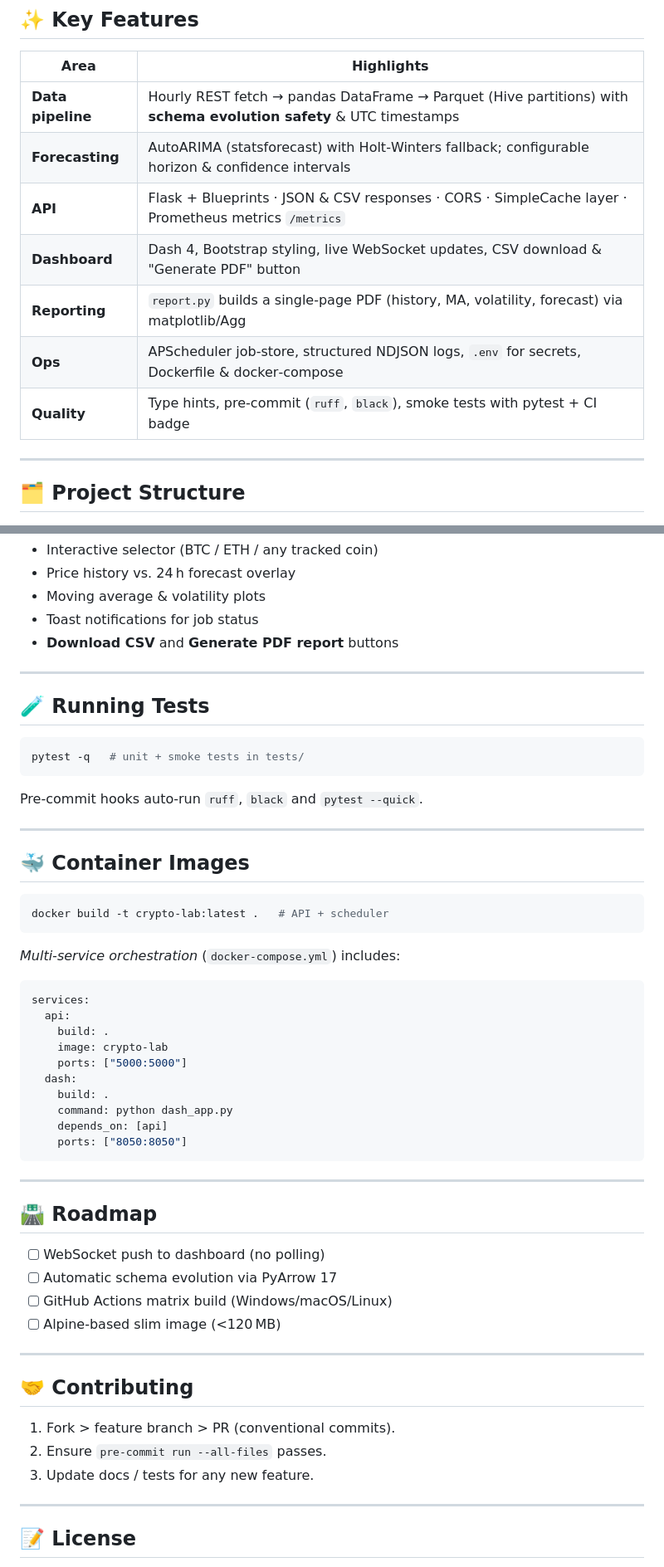
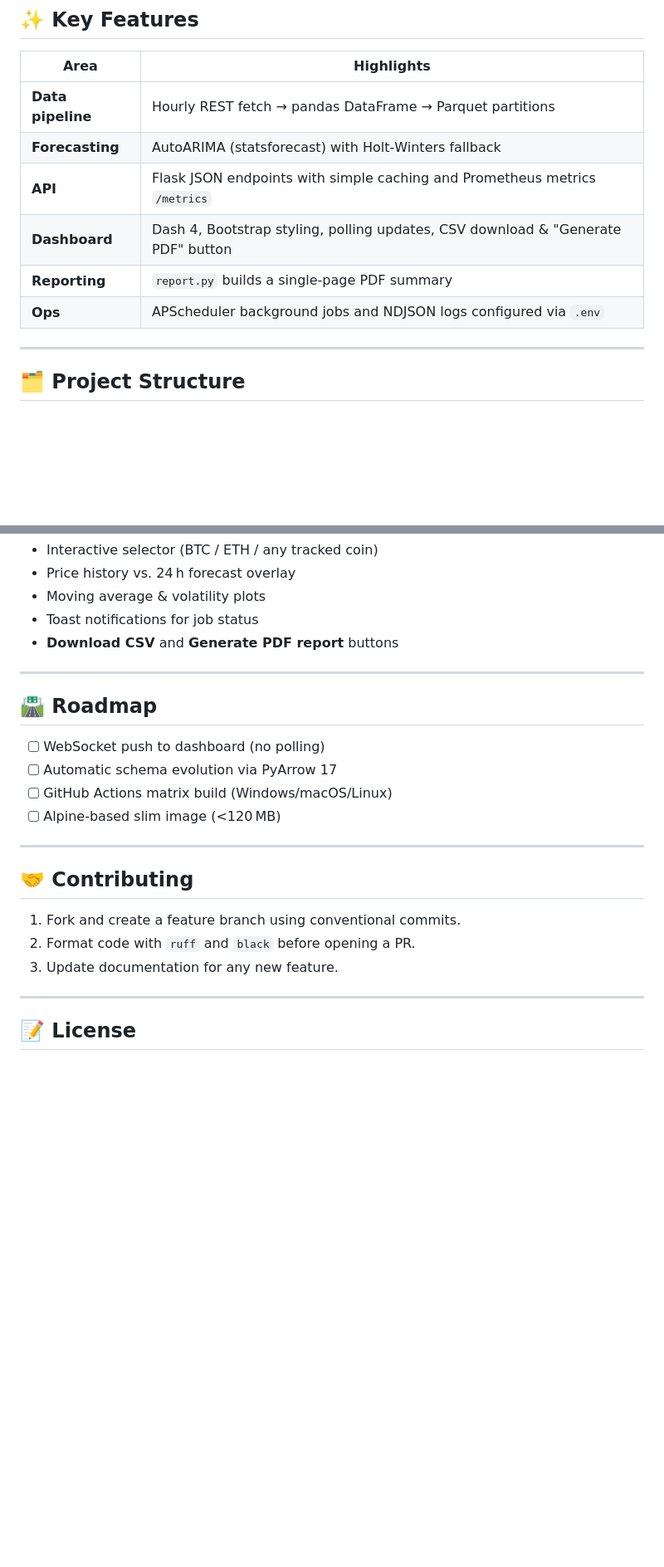
Before and after one commit to MrMoneyDeveloper/crypto_lab, a Markdown page: README.md, 2 parts joined by grey strips. Shown at 83% size. Rendered like a GitHub page; blank space fills up the shorter version.

Commit message:
docs: align README with repository

````diff
--- a/README.md
+++ b/README.md
@@ -12,13 +11,12 @@
 
 | Area              | Highlights                                                                                                         |
 | ----------------- | ------------------------------------------------------------------------------------------------------------------ |
-| **Data pipeline** | Hourly REST fetch → pandas DataFrame → Parquet (Hive partitions) with **schema evolution safety** & UTC timestamps |
-| **Forecasting**   | AutoARIMA (statsforecast) with Holt‑Winters fallback; configurable horizon & confidence intervals                  |
-| **API**           | Flask + Blueprints · JSON & CSV responses · CORS · SimpleCache layer · Prometheus metrics `/metrics`               |
-| **Dashboard**     | Dash 4, Bootstrap styling, live WebSocket updates, CSV download & "Generate PDF" button                            |
-| **Reporting**     | `report.py` builds a single‑page PDF (history, MA, volatility, forecast) via matplotlib/Agg                        |
-| **Ops**           | APScheduler job‑store, structured NDJSON logs, `.env` for secrets, Dockerfile & docker‑compose                     |
-| **Quality**       | Type hints, pre‑commit (`ruff`, `black`), smoke tests with pytest + CI badge                                       |
+| **Data pipeline** | Hourly REST fetch → pandas DataFrame → Parquet partitions |
+| **Forecasting**   | AutoARIMA (statsforecast) with Holt‑Winters fallback |
+| **API**           | Flask JSON endpoints with simple caching and Prometheus metrics `/metrics` |
+| **Dashboard**     | Dash 4, Bootstrap styling, polling updates, CSV download & "Generate PDF" button |
+| **Reporting**     | `report.py` builds a single‑page PDF summary |
+| **Ops**           | APScheduler background jobs and NDJSON logs configured via `.env` |
 
 ---
 
@@ -222,39 +214,6 @@ Navigate to `http://<host>:8050` and enjoy:
 
 ---
 
-## 🧪 Running Tests
-
-```bash
-pytest -q   # unit + smoke tests in tests/
-```
-
-Pre‑commit hooks auto‑run `ruff`, `black` and `pytest --quick`.
-
----
-
-## 🐳 Container Images
-
-```bash
-docker build -t crypto-lab:latest .   # API + scheduler
-```
-
-*Multi‑service orchestration* (`docker-compose.yml`) includes:
-
-```yaml
-services:
-  api:
-    build: .
-    image: crypto-lab
-    ports: ["5000:5000"]
-  dash:
-    build: .
-    command: python dash_app.py
-    depends_on: [api]
-    ports: ["8050:8050"]
-```
-
----
-
 ## 🛣 Roadmap
 
 * [ ] WebSocket push to dashboard (no polling)
@@ -266,9 +225,9 @@ services:
 
 ## 🤝 Contributing
 
-1. Fork > feature branch > PR (conventional commits).
-2. Ensure `pre‑commit run --all-files` passes.
-3. Update docs / tests for any new feature.
+1. Fork and create a feature branch using conventional commits.
+2. Format code with `ruff` and `black` before opening a PR.
+3. Update documentation for any new feature.
 
 ---
 
````
Also changed, not shown: other parts of README.md (+21 -28 lines).
